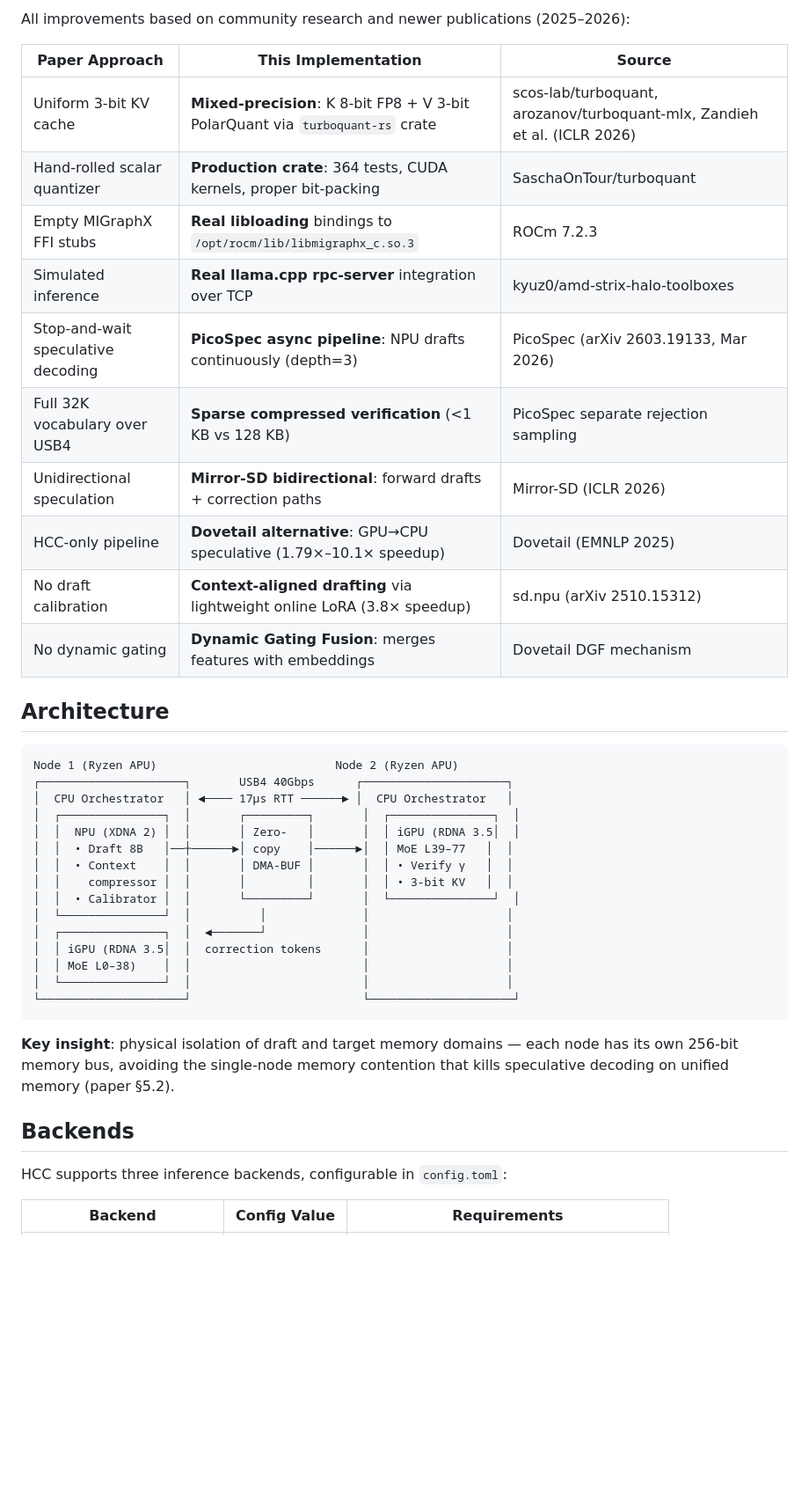
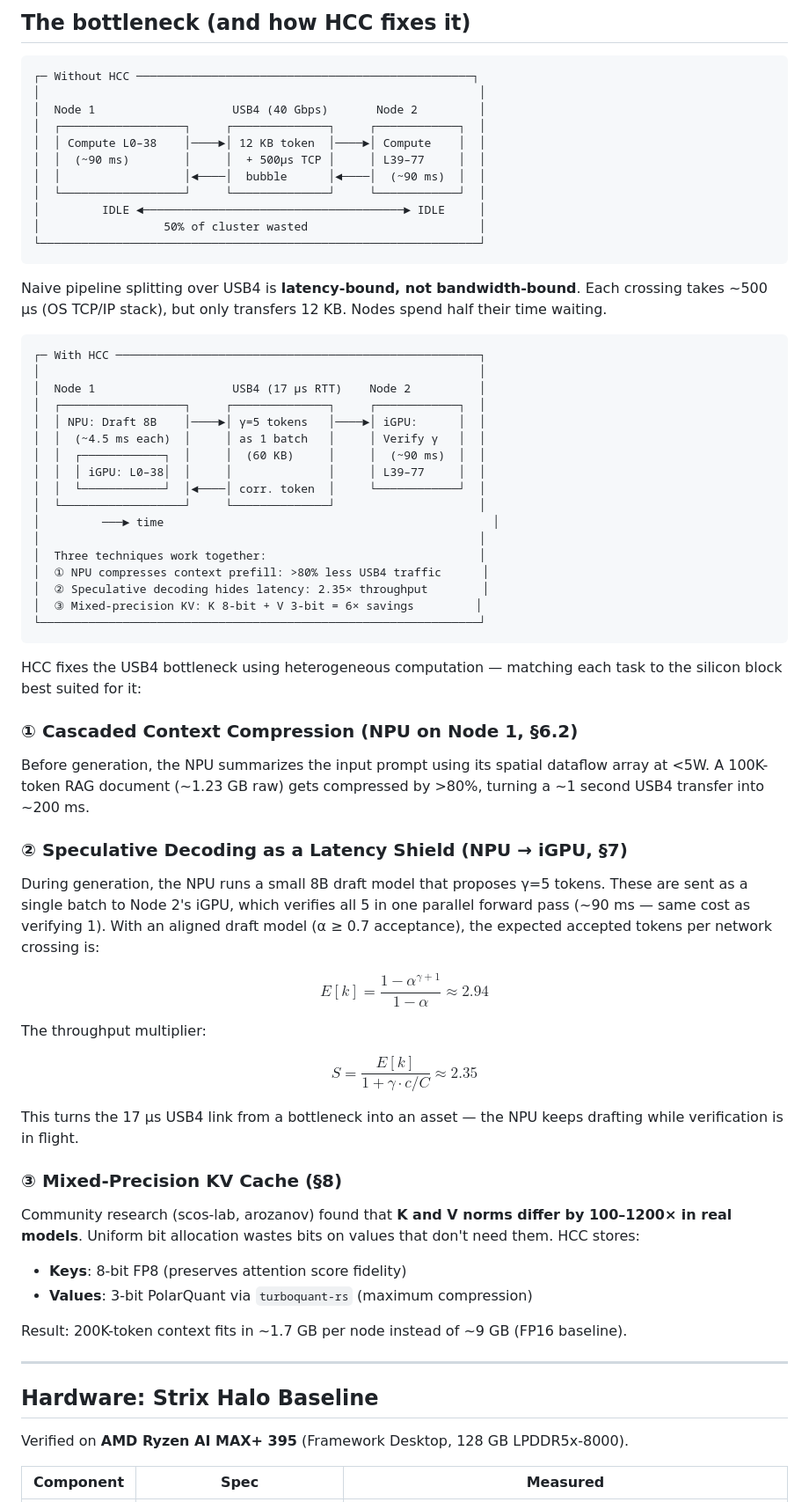
Before and after one commit to julianmb/hcc-edge-moe, a Markdown page: README.md, the part around one of its changes. Shown at 88% size. Drawn GitHub-style; blank space fills up the shorter version.

Commit message:
major README overhaul: cost clarity, visuals, problem/solution flow

````diff
--- a/README.md
+++ b/README.md
@@ -55,43 +36,73 @@ A fleet of 20 HCC units matches a DGX A100's aggregate throughput at comparable
-All improvements based on community research and newer publications (2025–2026):
-
-| Paper Approach | This Implementation | Source |
-|---|---|---|
-| Uniform 3-bit KV cache | **Mixed-precision**: K 8-bit FP8 + V 3-bit PolarQuant via `turboquant-rs` crate | scos-lab/turboquant, arozanov/turboquant-mlx, Zandieh et al. (ICLR 2026) |
-| Hand-rolled scalar quantizer | **Production crate**: 364 tests, CUDA kernels, proper bit-packing | SaschaOnTour/turboquant |
-| Empty MIGraphX FFI stubs | **Real libloading** bindings to `/opt/rocm/lib/libmigraphx_c.so.3` | ROCm 7.2.3 |
-| Simulated inference | **Real llama.cpp rpc-server** integration over TCP | kyuz0/amd-strix-halo-toolboxes |
-| Stop-and-wait speculative decoding | **PicoSpec async pipeline**: NPU drafts continuously (depth=3) | PicoSpec (arXiv 2603.19133, Mar 2026) |
-| Full 32K vocabulary over USB4 | **Sparse compressed verification** (<1 KB vs 128 KB) | PicoSpec separate rejection sampling |
-| Unidirectional speculation | **Mirror-SD bidirectional**: forward drafts + correction paths | Mirror-SD (ICLR 2026) |
-| HCC-only pipeline | **Dovetail alternative**: GPU→CPU speculative (1.79×–10.1× speedup) | Dovetail (EMNLP 2025) |
-| No draft calibration | **Context-aligned drafting** via lightweight online LoRA (3.8× speedup) | sd.npu (arXiv 2510.15312) |
-| No dynamic gating | **Dynamic Gating Fusion**: merges features with embeddings | Dovetail DGF mechanism |
-
-## Architecture
+## The bottleneck (and how HCC fixes it)
 
 ```
-Node 1 (Ryzen APU)                          Node 2 (Ryzen APU)
-┌─────────────────────┐       USB4 40Gbps      ┌─────────────────────┐
-│  CPU Orchestrator   │ ◄──── 17µs RTT ──────► │  CPU Orchestrator   │
-│  ┌───────────────┐  │       ┌─────────┐       │  ┌───────────────┐  │
-│  │  NPU (XDNA 2) │  │       │ Zero-   │       │  │ iGPU (RDNA 3.5│  │
-│  │  • Draft 8B   │──┼──────►│ copy    │──────►│  │ MoE L39–77   │  │
-│  │  • Context    │  │       │ DMA-BUF │       │  │ • Verify γ   │  │
-│  │    compressor │  │       │         │       │  │ • 3-bit KV   │  │
-│  │  • Calibrator │  │       └─────────┘       │  └───────────────┘  │
-│  └───────────────┘  │          │              │                    │
-│  ┌───────────────┐  │  ◄───────┘              │                    │
-│  │ iGPU (RDNA 3.5│  │  correction tokens      │                    │
-│  │ MoE L0–38)    │  │                         │                    │
-│  └───────────────┘  │                         │                    │
-└─────────────────────┘                         └─────────────────────┘
+┌─ Without HCC ─────────────────────────────────────────────────┐
+│                                                                │
+│  Node 1                    USB4 (40 Gbps)       Node 2         │
+│  ┌──────────────────┐     ┌──────────────┐     ┌────────────┐  │
+│  │ Compute L0–38    │────►│ 12 KB token  │────►│ Compute    │  │
+│  │  (~90 ms)        │     │  + 500µs TCP │     │ L39–77     │  │
+│  │                  │◄────│  bubble      │◄────│  (~90 ms)  │  │
+│  └──────────────────┘     └──────────────┘     └────────────┘  │
+│         IDLE ◄──────────────────────────────────────► IDLE     │
+│                  50% of cluster wasted                         │
+└────────────────────────────────────────────────────────────────┘
 ```
 
-**Key insight**: physical isolation of draft and target memory domains — each node has its own 256-bit memory bus, avoiding the single-node memory contention that kills speculative decoding on unified memory (paper §5.2).
+Naive pipeline splitting over USB4 is **latency-bound, not bandwidth-bound**. Each crossing takes ~500 µs (OS TCP/IP stack), but only transfers 12 KB. Nodes spend half their time waiting.
 
-## Backends
+```
+┌─ With HCC ─────────────────────────────────────────────────────┐
+│                                                                │
+│  Node 1                    USB4 (17 µs RTT)    Node 2          │
+│  ┌──────────────────┐     ┌──────────────┐     ┌────────────┐  │
+│  │ NPU: Draft 8B    │────►│ γ=5 tokens   │────►│ iGPU:      │  │
+│  │  (~4.5 ms each)  │     │ as 1 batch   │     │ Verify γ   │  │
+│  │  ┌────────────┐  │     │  (60 KB)     │     │  (~90 ms)  │  │
+│  │  │ iGPU: L0–38│  │     │              │     │ L39–77     │  │
+│  │  └────────────┘  │◄────│ corr. token  │     └────────────┘  │
+│  └──────────────────┘     └──────────────┘                     │
+│         ───► time                                                │
+│                                                                │
+│  Three techniques work together:                               │
+│  ① NPU compresses context prefill: >80% less USB4 traffic      │
+│  ② Speculative decoding hides latency: 2.35× throughput        │
+│  ③ Mixed-precision KV: K 8-bit + V 3-bit = 6× savings         │
+└────────────────────────────────────────────────────────────────┘
+```
 
-HCC supports three inference backends, configurable in `config.toml`:
+HCC fixes the USB4 bottleneck using heterogeneous computation — matching each task to the silicon block best suited for it:
 
-| Backend | Config Value | Requirements |
+### ① Cascaded Context Compression (NPU on Node 1, §6.2)
+
+Before generation, the NPU summarizes the input prompt using its spatial dataflow array at <5W. A 100K-token RAG document (~1.23 GB raw) gets compressed by >80%, turning a ~1 second USB4 transfer into ~200 ms.
+
+### ② Speculative Decoding as a Latency Shield (NPU → iGPU, §7)
+
+During generation, the NPU runs a small 8B draft model that proposes γ=5 tokens. These are sent as a single batch to Node 2's iGPU, which verifies all 5 in one parallel forward pass (~90 ms — same cost as verifying 1). With an aligned draft model (α ≥ 0.7 acceptance), the expected accepted tokens per network crossing is:
+
+$$E[k] = \frac{1 - \alpha^{\gamma+1}}{1 - \alpha} \approx 2.94$$
+
+The throughput multiplier:
+
+$$S = \frac{E[k]}{1 + \gamma \cdot c/C} \approx 2.35$$
+
+This turns the 17 µs USB4 link from a bottleneck into an asset — the NPU keeps drafting while verification is in flight.
+
+### ③ Mixed-Precision KV Cache (§8)
+
+Community research (scos-lab, arozanov) found that **K and V norms differ by 100–1200× in real models**. Uniform bit allocation wastes bits on values that don't need them. HCC stores:
+
+- **Keys**: 8-bit FP8 (preserves attention score fidelity)
+- **Values**: 3-bit PolarQuant via `turboquant-rs` (maximum compression)
+
+Result: 200K-token context fits in ~1.7 GB per node instead of ~9 GB (FP16 baseline).
+
+---
+
+## Hardware: Strix Halo Baseline
+
+Verified on **AMD Ryzen AI MAX+ 395** (Framework Desktop, 128 GB LPDDR5x-8000).
+
+| Component | Spec | Measured |
 |---|---|---|
````
Also changed, not shown: other parts of README.md (+96 -135 lines).
